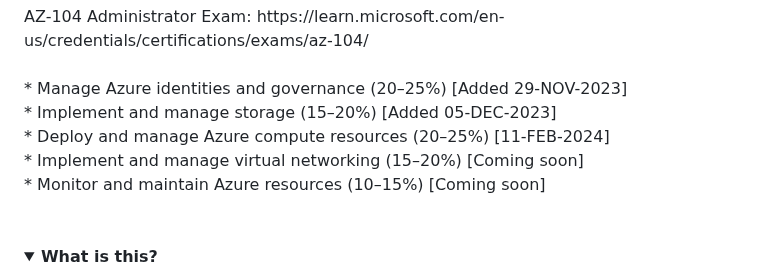
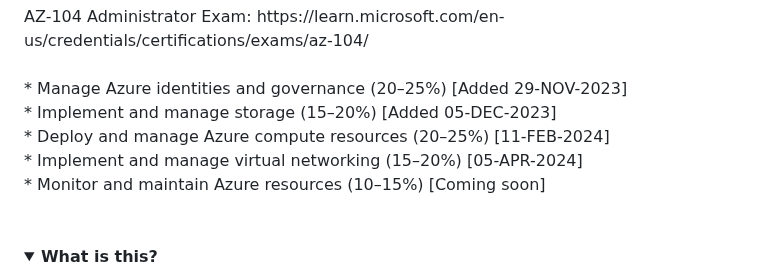
Before and after one commit to theangrytech-git/az-104-training, a Markdown page: README.md, the part around the change. Rendered like a GitHub page; folded sections open.

Commit message:
Update README.md
Missed date off Implement and Manage Virtual Networking on README.

Signed-off-by: theangrytech-git <theangrytech@outlook.com>

```diff
--- a/README.md
+++ b/README.md
@@ -7,7 +7,7 @@ AZ-104 Administrator Exam: https://learn.microsoft.com/en-us/credentials/certifi
 * Manage Azure identities and governance (20–25%) [Added 29-NOV-2023] <br>
 * Implement and manage storage (15–20%) [Added 05-DEC-2023] <br>
 * Deploy and manage Azure compute resources (20–25%) [11-FEB-2024] <br>
-* Implement and manage virtual networking (15–20%) [Coming soon] <br>
+* Implement and manage virtual networking (15–20%) [05-APR-2024] <br>
 * Monitor and maintain Azure resources (10–15%) [Coming soon] <br>
 <br>
 <br>
```
